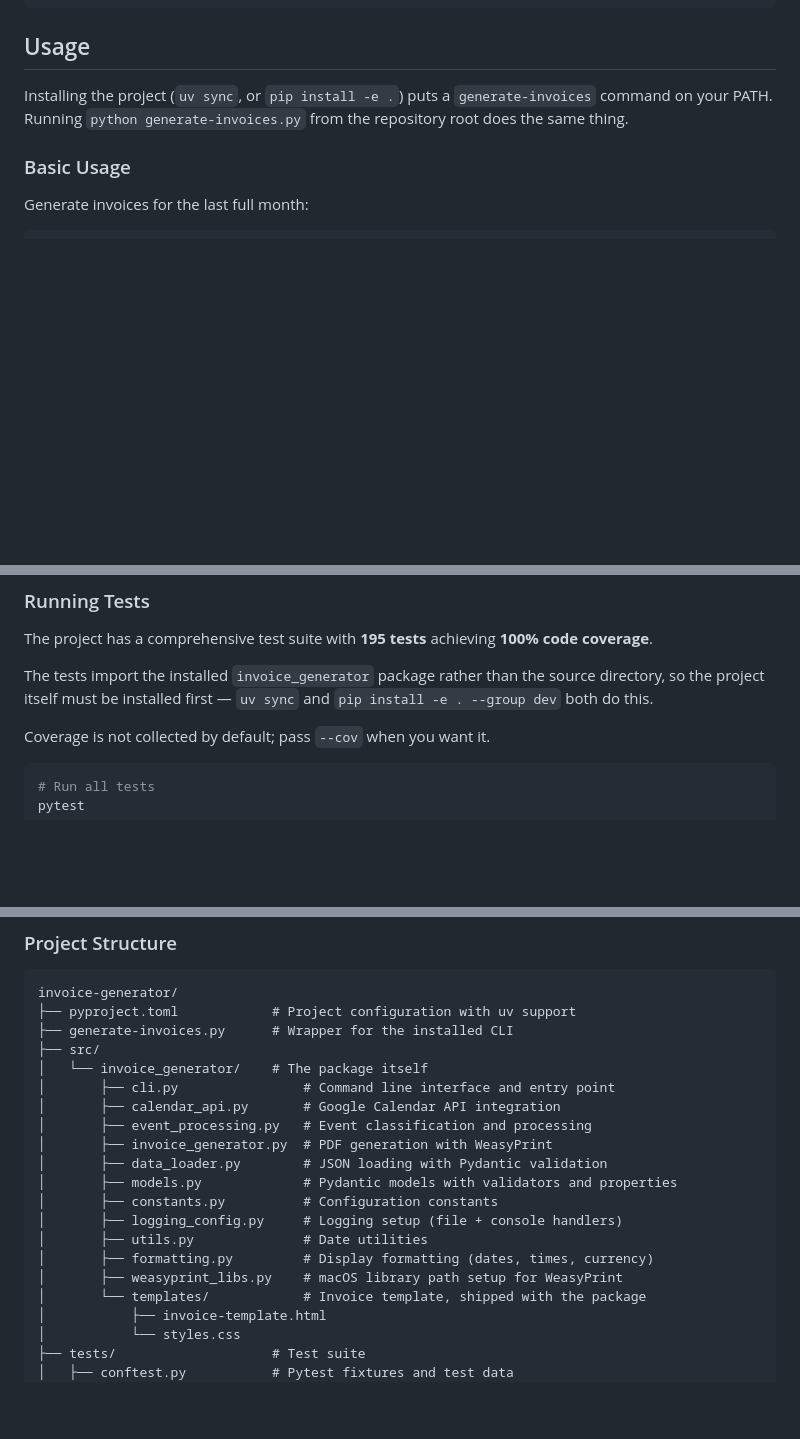
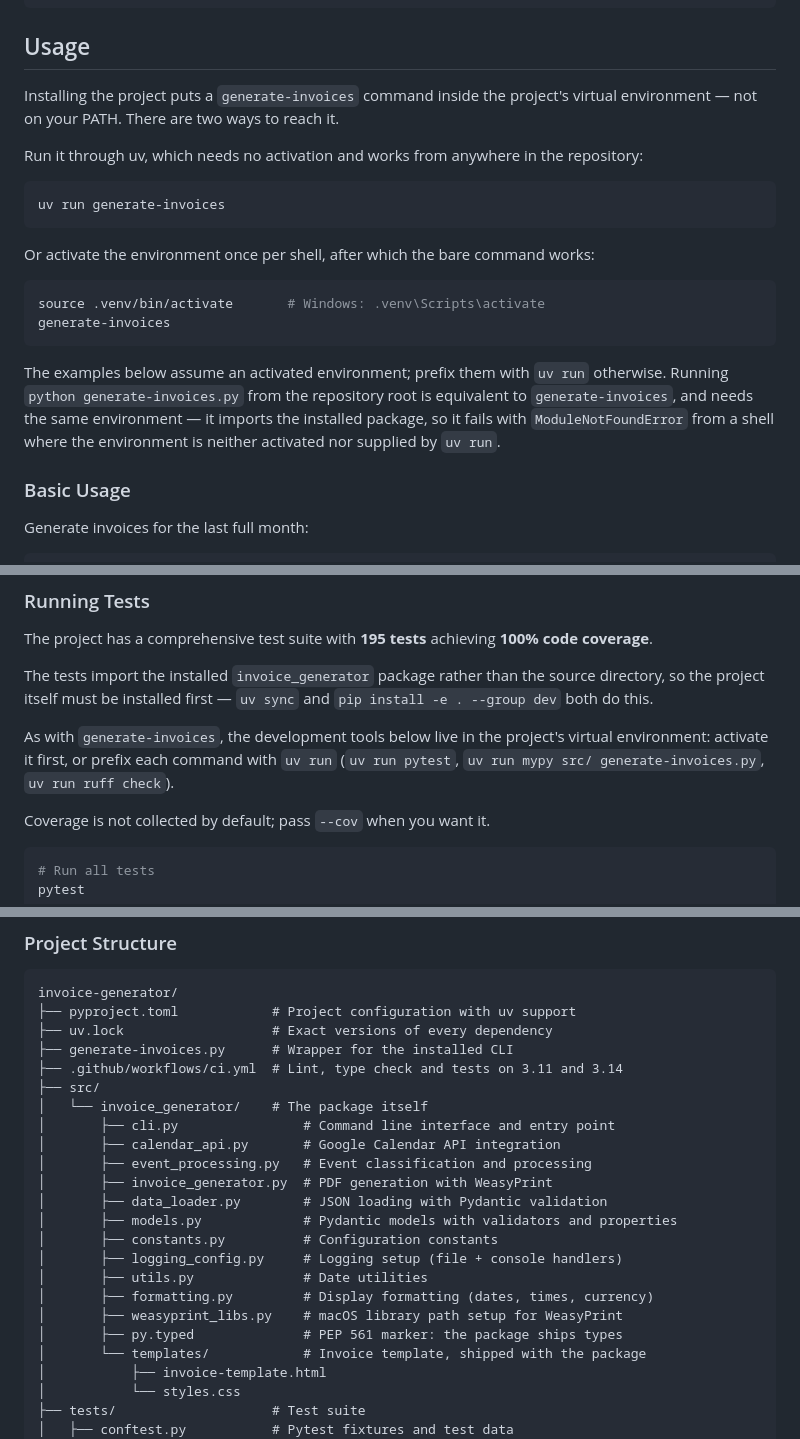
Before and after one commit to baiway/invoice-generator, a Markdown page: README.md, 3 parts joined by grey strips. Rendered like a GitHub page; blank space fills up the shorter version.

Commit message:
Correct README's CLI usage section
The Usage section claimed that installing the project "puts a
`generate-invoices` command on your PATH", and that `python
generate-invoices.py` from the repository root does the same thing.
Neither was true.

Now updated to give the working commands:
1. `uv run generate-invoices`, which needs no activation, or
2. `source .venv/bin/activate` followed by the bare `generate-invoices`,
which is what the examples assume.

Also list `uv.lock`, the CI workflow and `py.typed` in the project tree,
which had fallen out of date.

````diff
--- a/README.md
+++ b/README.md
@@ -128,9 +128,28 @@ mv ~/Downloads/credentials.json ./data
 
 ## Usage
 
-Installing the project (`uv sync`, or `pip install -e .`) puts a
-`generate-invoices` command on your PATH. Running `python generate-invoices.py`
-from the repository root does the same thing.
+Installing the project puts a `generate-invoices` command inside the project's
+virtual environment — not on your PATH. There are two ways to reach it.
+
+Run it through uv, which needs no activation and works from anywhere in the
+repository:
+
+```shell
+uv run generate-invoices
+```
+
+Or activate the environment once per shell, after which the bare command works:
+
+```shell
+source .venv/bin/activate       # Windows: .venv\Scripts\activate
+generate-invoices
+```
+
+The examples below assume an activated environment; prefix them with `uv run`
+otherwise. Running `python generate-invoices.py` from the repository root is
+equivalent to `generate-invoices`, and needs the same environment — it imports
+the installed package, so it fails with `ModuleNotFoundError` from a shell where
+the environment is neither activated nor supplied by `uv run`.
 
 ### Basic Usage
 
@@ -180,6 +199,10 @@ The project has a comprehensive test suite with **195 tests** achieving **100% c
 The tests import the installed `invoice_generator` package rather than the
 source directory, so the project itself must be installed first — `uv sync`
 and `pip install -e . --group dev` both do this.
+
+As with `generate-invoices`, the development tools below live in the project's
+virtual environment: activate it first, or prefix each command with `uv run`
+(`uv run pytest`, `uv run mypy src/ generate-invoices.py`, `uv run ruff check`).
 
 Coverage is not collected by default; pass `--cov` when you want it.
 
@@ -234,7 +257,9 @@ newest supported Python versions.
 ```
 invoice-generator/
 ├── pyproject.toml            # Project configuration with uv support
+├── uv.lock                   # Exact versions of every dependency
 ├── generate-invoices.py      # Wrapper for the installed CLI
+├── .github/workflows/ci.yml  # Lint, type check and tests on 3.11 and 3.14
 ├── src/
 │   └── invoice_generator/    # The package itself
 │       ├── cli.py                # Command line interface and entry point
@@ -248,6 +273,7 @@ invoice-generator/
 │       ├── utils.py              # Date utilities
 │       ├── formatting.py         # Display formatting (dates, times, currency)
 │       ├── weasyprint_libs.py    # macOS library path setup for WeasyPrint
+│       ├── py.typed              # PEP 561 marker: the package ships types
 │       └── templates/            # Invoice template, shipped with the package
 │           ├── invoice-template.html
 │           └── styles.css
````
